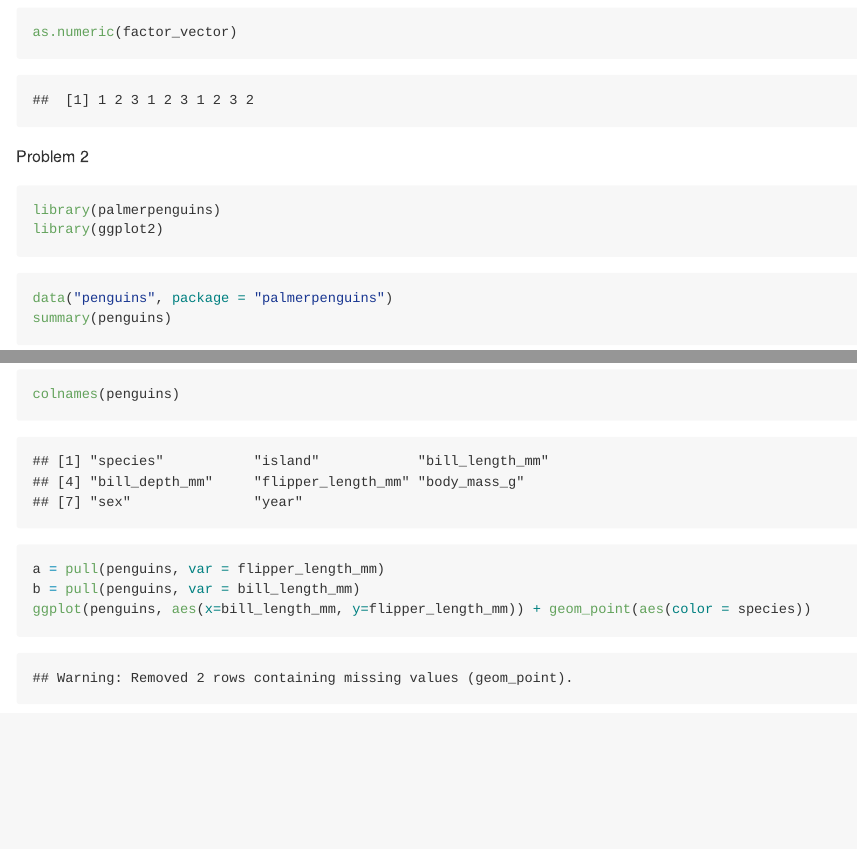
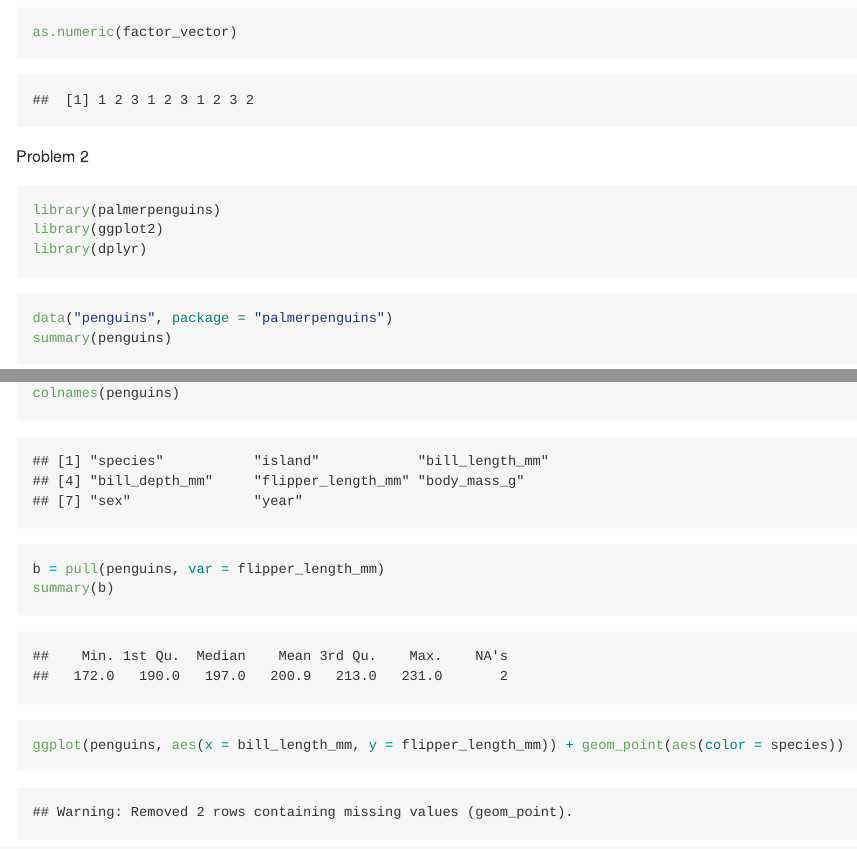
Before and after one commit to YijingTao/p8105_hw1_yt2785, an R Markdown document (p8105_hw1_yt2785.Rmd): the page in a window 1100 px wide, from 1700 px down, and a second part further down, joined at a grey line. The pictures show the output file p8105_hw1_yt2785.md that the author committed with the source, drawn offline in the style of GitHub.

Commit message:
hw1 2nd commit

````diff
--- a/p8105_hw1_yt2785.Rmd
+++ b/p8105_hw1_yt2785.Rmd
@@ -40,6 +40,7 @@ Problem 2
 ```{r}
 library(palmerpenguins)
 library(ggplot2)
+library(dplyr)
 ```
 
 
@@ -51,6 +52,6 @@ ncol(penguins)
 colnames(penguins)
-a = pull(penguins, var = flipper_length_mm)
-b = pull(penguins, var = bill_length_mm)
-ggplot(penguins, aes(x=bill_length_mm, y=flipper_length_mm)) + geom_point(aes(color = species))
+b = pull(penguins, var = flipper_length_mm)
+summary(b)
+ggplot(penguins, aes(x = bill_length_mm, y = flipper_length_mm)) + geom_point(aes(color = species))
 ```
 
````
Also changed, not shown: p8105_hw1_yt2785.md, p8105_hw1_yt2785.Rmd (6 more changed lines).
